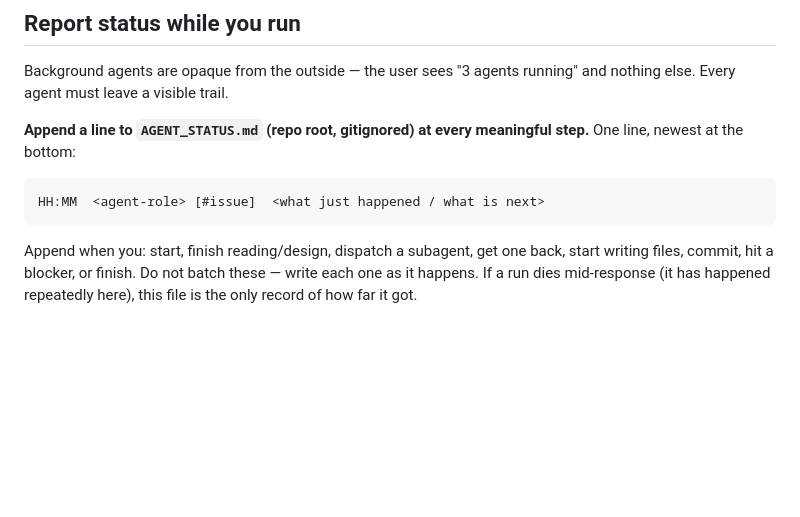
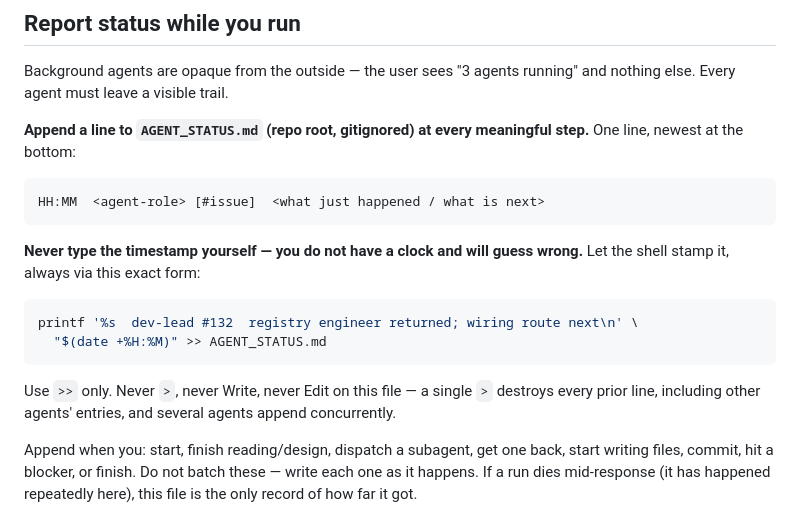
Before and after one commit to mahAnuj/astro-ai, a Markdown page: CLAUDE.md, the part around the change. Rendered like a GitHub page; blank space fills up the shorter version.

Commit message:
CLAUDE.md: shell-stamp heartbeat timestamps, append-only
Agents were typing the time into AGENT_STATUS.md by hand. Models have no
clock, so they guess — one run logged 21:52 while the system clock read
21:47. Requires the exact printf + $(date +%H:%M) form instead, so the
shell supplies the time.

Also makes the append-only rule explicit: >> only, never >, never
Write/Edit. Several agents append concurrently and a single > would wipe
every prior line including other agents' entries.

Co-Authored-By: Claude Opus 5 (1M context) <noreply@anthropic.com>

````diff
--- a/CLAUDE.md
+++ b/CLAUDE.md
@@ -59,6 +59,17 @@ One line, newest at the bottom:
 ```
 HH:MM  <agent-role> [#issue]  <what just happened / what is next>
 ```
+
+**Never type the timestamp yourself — you do not have a clock and will guess wrong.**
+Let the shell stamp it, always via this exact form:
+
+```bash
+printf '%s  dev-lead #132  registry engineer returned; wiring route next\n' \
+  "$(date +%H:%M)" >> AGENT_STATUS.md
+```
+
+Use `>>` only. Never `>`, never Write, never Edit on this file — a single `>` destroys
+every prior line, including other agents' entries, and several agents append concurrently.
 
 Append when you: start, finish reading/design, dispatch a subagent, get one back, start
 writing files, commit, hit a blocker, or finish. Do not batch these — write each one as it
````
